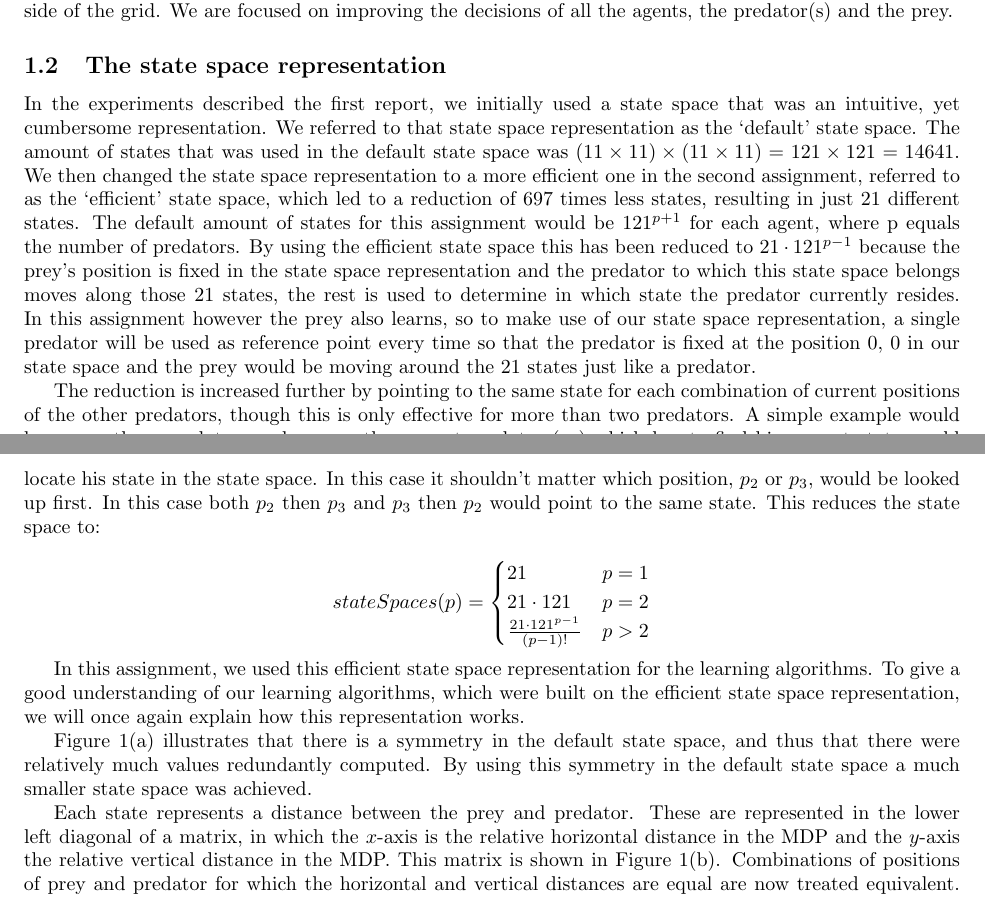
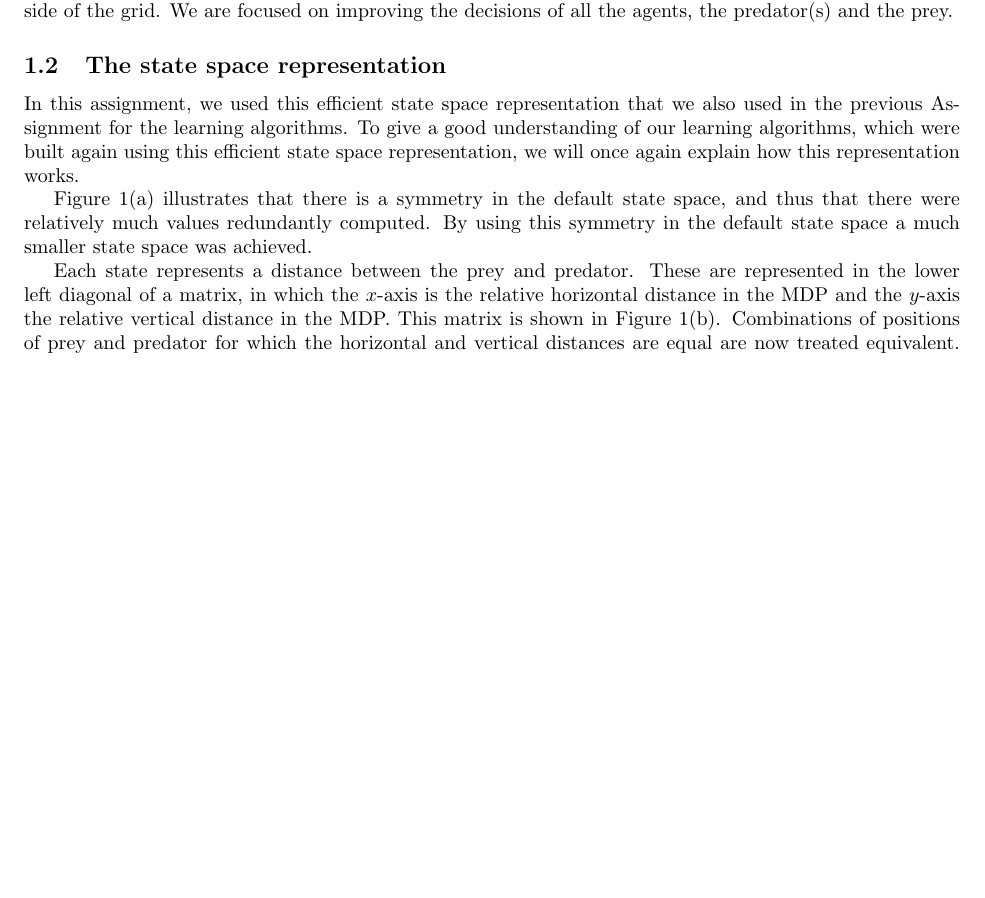
Before and after one commit to autonomousagents/assignment3, a LaTeX problem sheet (Report/Assignment3.tex, which reads Report/intro.tex): two parts of pages 1 and 2 of 5 before the commit and part of page 1 of 5 after it, the two joined at a grey line, cut so that both start at the same text, the shorter picture padded with empty space. Compiled offline with pdfLaTeX.

Commit message:
report intro

```diff
--- a/Report/intro.tex
+++ b/Report/intro.tex
@@ -6,21 +6,7 @@ This report has been written for the Master Artificial Intelligence course Auton
 In all tasks there is assumed to be a grid world (of $11 \times 11$) with at least one predator and a prey in it. The agents can both move one tile forward each iteration. The direction they take (or if they move at all) is affected by probabilities (their policies). If they move over the edge of the grid they end up at the opposing side of the grid. We are focused on improving the decisions of all the agents, the predator(s) and the prey.
 
 \subsection{The state space representation} \label{sec:stateSpaceIntro}
-In the experiments described the first report, we initially used a state space that was an intuitive, yet cumbersome representation. We referred to that state space representation as the `default' state space. The amount of states that was used in the default state space was $(11 \times 11) \times (11 \times 11) = 121 \times 121 = 14641$. We then changed the state space representation to a more efficient one in the second assignment, referred to as the `efficient' state space, which led to a reduction of 697 times less states, resulting in just 21 different states.
-The default amount of states for this assignment would be $121^{p+1}$ for each agent, where p equals the number of predators. By using the efficient state space this has been reduced to $21\cdot 121^{p-1}$ because the prey's position is fixed in the state space representation and the predator to which this state space belongs moves along those 21 states, the rest is used to determine in which state the predator currently resides. In this assignment however the prey also learns, so to make use of our state space representation, a single predator will be used as reference point every time so that the predator is fixed at the position 0, 0 in our state space and the prey would be moving around the 21 states just like a predator.
-
-The reduction is increased further by pointing to the same state for each combination of current positions of the other predators, though this is only effective for more than two predators. A simple example would be a case three predators and a prey, the current predator ($p_1$) which has to find his current state would take the position of the first other predator ($p_2$) and then the position of the second other predator ($p_3$) to locate his state in the state space. In this case it shouldn't matter which position, $p_2$ or $p_3$, would be looked up first. In this case both $p_2$ then $p_3$ and $p_3$ then $p_2$ would point to the same state. This reduces the state space to:
-
-\[
-stateSpaces(p) =
-\begin{cases}
-	21 & p = 1\\
-    21 \cdot 121 & p = 2 \\
-    \frac{21\cdot 121^{p-1}}{(p-1)!}& p > 2
-\end{cases}
-\]
-
-In this assignment, we used this efficient state space representation for the learning algorithms. To give a good understanding of our learning algorithms, which were built on the efficient state space representation, we will once again explain how this representation works.
+In this assignment, we used this efficient state space representation that we also used in the previous Assignment for the learning algorithms. To give a good understanding of our learning algorithms, which were built again using this efficient state space representation, we will once again explain how this representation works.
 
 Figure \ref{fig:statespaceSymm} illustrates that there is a symmetry in the default state space, and thus that there were relatively much values redundantly computed.
 By using this symmetry in the default state space a much smaller state space was achieved.
```
Also changed, not shown: Report/independentQLearning.tex (+1 -1 lines), Report/Assignment3.pdf, 3 other files.
